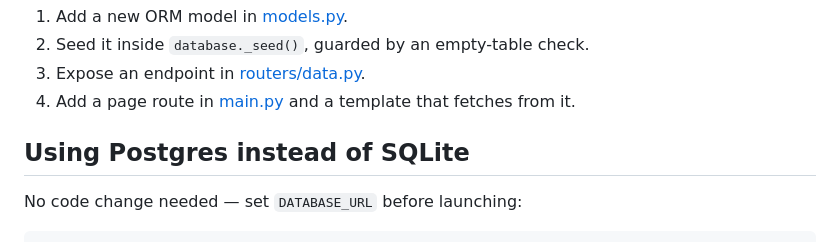
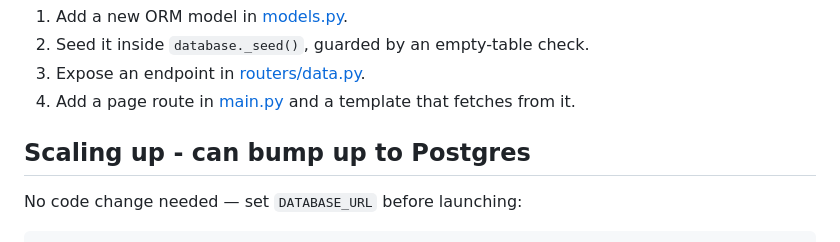
Before and after one commit to npierson/d3-portfolio, a Markdown page: README.md, the part around the change. Rendered like a GitHub page.

Commit message:
Revise database section for Postgres scaling
Updated README to reflect scaling up to Postgres.

```diff
--- a/README.md
+++ b/README.md
@@ -60,7 +60,7 @@ Two ORM models in [models.py](models.py), each backing one chart family:
 3. Expose an endpoint in [routers/data.py](routers/data.py).
 4. Add a page route in [main.py](main.py) and a template that fetches from it.
 
-## Using Postgres instead of SQLite
+## Scaling up - can bump up to Postgres
 
 No code change needed — set `DATABASE_URL` before launching:
 
```
